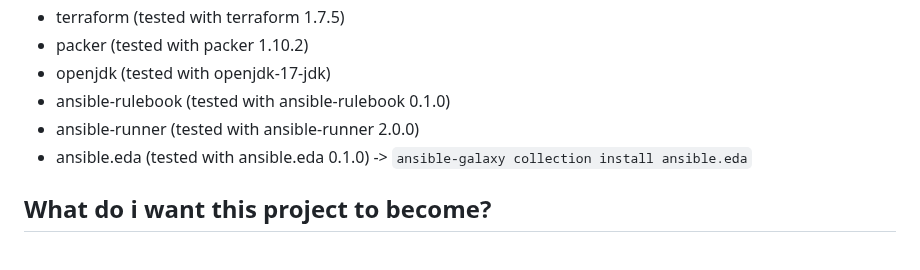
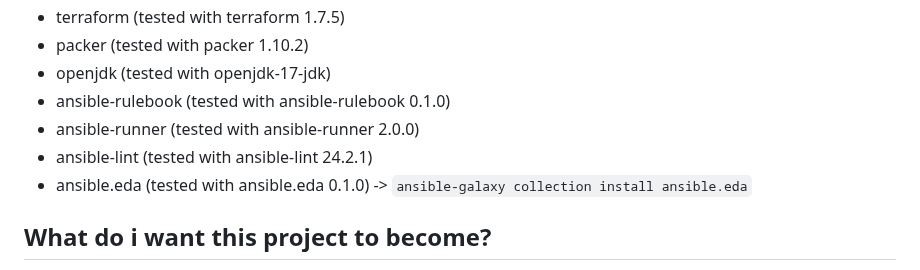
Before and after one commit to DeclerckLouis/eindwerk, a Markdown page: README.md, the part around the change. GitHub-like rendering.

Commit message:
added requirment

````diff
--- a/README.md
+++ b/README.md
@@ -77,6 +77,7 @@ graph TD
 - openjdk           (tested with openjdk-17-jdk)
 - ansible-rulebook  (tested with ansible-rulebook 0.1.0)
 - ansible-runner    (tested with ansible-runner 2.0.0)
+- ansible-lint      (tested with ansible-lint 24.2.1)
 - ansible.eda       (tested with ansible.eda 0.1.0) -> ```ansible-galaxy collection install ansible.eda```
 
 
````
